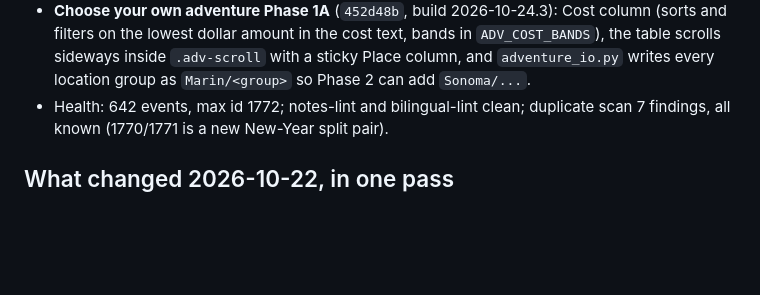
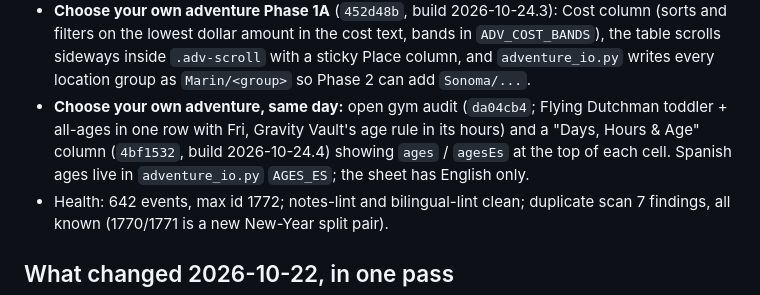
Before and after one commit to outandaboutmarin/out-and-about-marin, a Markdown page: CLAUDE.md, the part around the change. GitHub-like rendering; blank space fills up the shorter version.

Commit message:
CLAUDE.md: open gym audit and Days, Hours & Age column
Co-Authored-By: Claude Opus 5.5 <noreply@anthropic.com>

```diff
--- a/CLAUDE.md
+++ b/CLAUDE.md
@@ -1074,6 +1074,7 @@ The live to-do list is `open_items.md` / the dashboard (https://claude.ai/artifa
   shows as 7.3); Python's `round()` rounds half to even (7.2). Anything printed from `tides.json` for the public (slides,
   captions) must use Decimal ROUND_HALF_UP to match the table.
 - **Choose your own adventure Phase 1A** (`452d48b`, build 2026-10-24.3): Cost column (sorts and filters on the lowest dollar amount in the cost text, bands in `ADV_COST_BANDS`), the table scrolls sideways inside `.adv-scroll` with a sticky Place column, and `adventure_io.py` writes every location group as `Marin/<group>` so Phase 2 can add `Sonoma/...`.
+- **Choose your own adventure, same day:** open gym audit (`da04cb4`; Flying Dutchman toddler + all-ages in one row with Fri, Gravity Vault's age rule in its hours) and a "Days, Hours & Age" column (`4bf1532`, build 2026-10-24.4) showing `ages` / `agesEs` at the top of each cell. Spanish ages live in `adventure_io.py` `AGES_ES`; the sheet has English only.
 - Health: 642 events, max id 1772; notes-lint and bilingual-lint clean; duplicate scan 7 findings, all known (1770/1771 is
   a new New-Year split pair).
 
```
